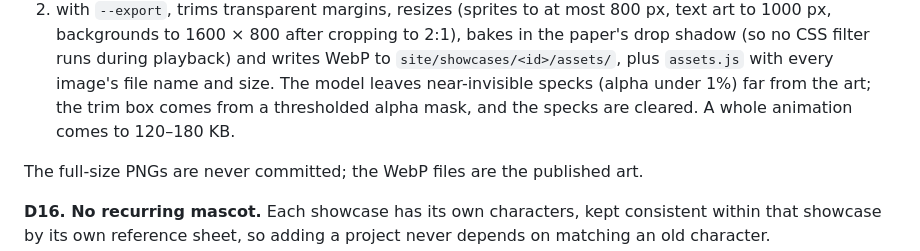
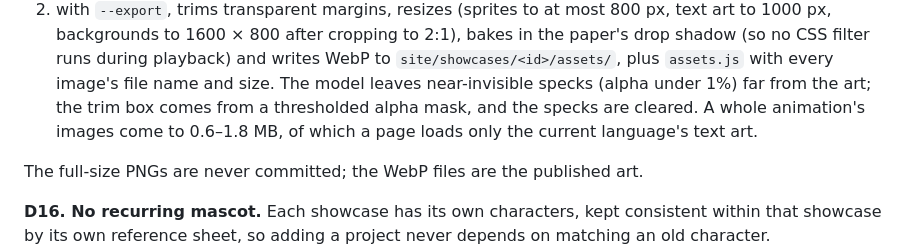
Before and after one commit to wixette/wixette.github.io, a Markdown page: docs/design.md, the part around the change. GitHub-like rendering.

Commit message:
Correct the animation image sizes in the design doc
Co-Authored-By: Claude Opus 5.5 <noreply@anthropic.com>

```diff
--- a/docs/design.md
+++ b/docs/design.md
@@ -289,7 +289,8 @@ prototype's style guide. The tool:
    (so no CSS filter runs during playback) and writes WebP to `site/showcases/<id>/assets/`,
    plus `assets.js` with every image's file name and size. The model leaves near-invisible
    specks (alpha under 1%) far from the art; the trim box comes from a thresholded alpha
-   mask, and the specks are cleared. A whole animation comes to 120–180 KB.
+   mask, and the specks are cleared. A whole animation's images come to 0.6–1.8 MB, of which
+   a page loads only the current language's text art.
 
 The full-size PNGs are never committed; the WebP files are the published art.
 
```
